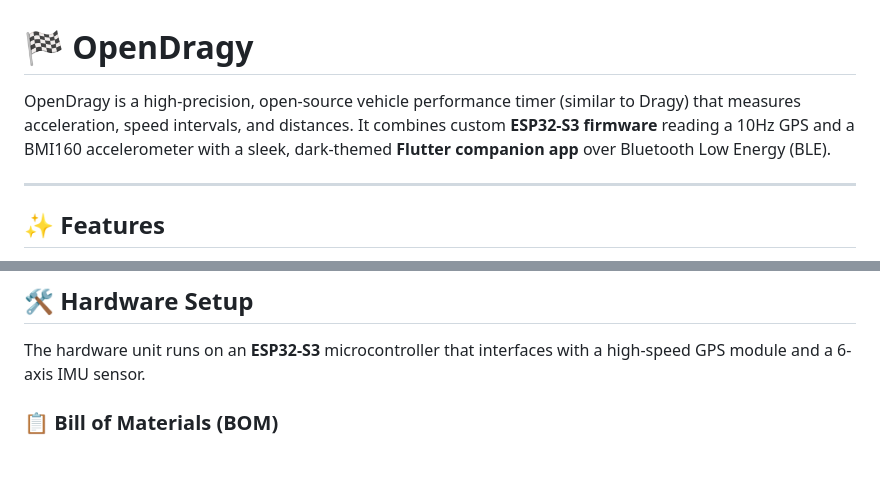
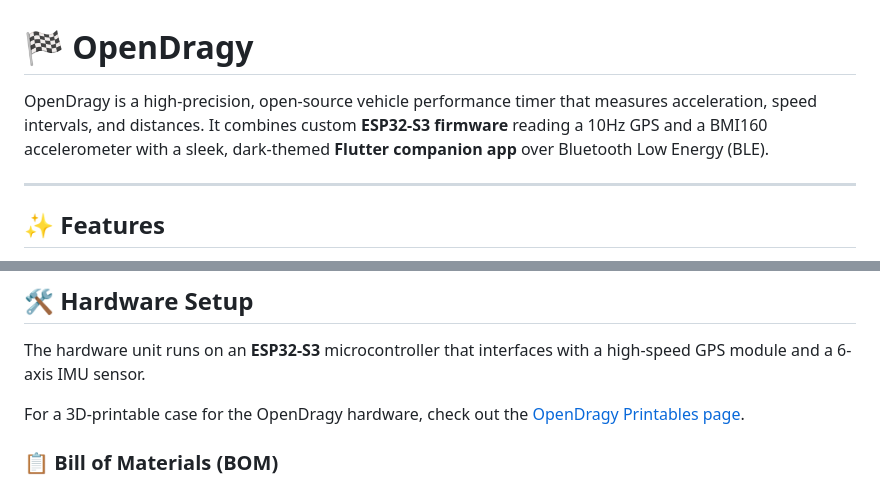
Before and after one commit to fbernatchez/open-dragy, a Markdown page: README.md, 2 parts joined by grey strips. Drawn GitHub-style; blank space fills up the shorter version.

Commit message:
docs: update README with Printables link

```diff
--- a/README.md
+++ b/README.md
@@ -1,6 +1,6 @@
 # 🏁 OpenDragy
 
-OpenDragy is a high-precision, open-source vehicle performance timer (similar to Dragy) that measures acceleration, speed intervals, and distances. It combines custom **ESP32-S3 firmware** reading a 10Hz GPS and a BMI160 accelerometer with a sleek, dark-themed **Flutter companion app** over Bluetooth Low Energy (BLE).
+OpenDragy is a high-precision, open-source vehicle performance timer that measures acceleration, speed intervals, and distances. It combines custom **ESP32-S3 firmware** reading a 10Hz GPS and a BMI160 accelerometer with a sleek, dark-themed **Flutter companion app** over Bluetooth Low Energy (BLE).
 
 ---
 
@@ -36,6 +36,8 @@ OpenDragy is a high-precision, open-source vehicle performance timer (similar to
 ## 🛠️ Hardware Setup
 
 The hardware unit runs on an **ESP32-S3** microcontroller that interfaces with a high-speed GPS module and a 6-axis IMU sensor.
+
+For a 3D-printable case for the OpenDragy hardware, check out the [OpenDragy Printables page](https://www.printables.com/model/1762658-opendragy-open-source-high-precision-10hz-gps-perf).
 
 ### 📋 Bill of Materials (BOM)
 1. **ESP32-S3 Mini Development Board** (or similar ESP32-S3 board)
```
